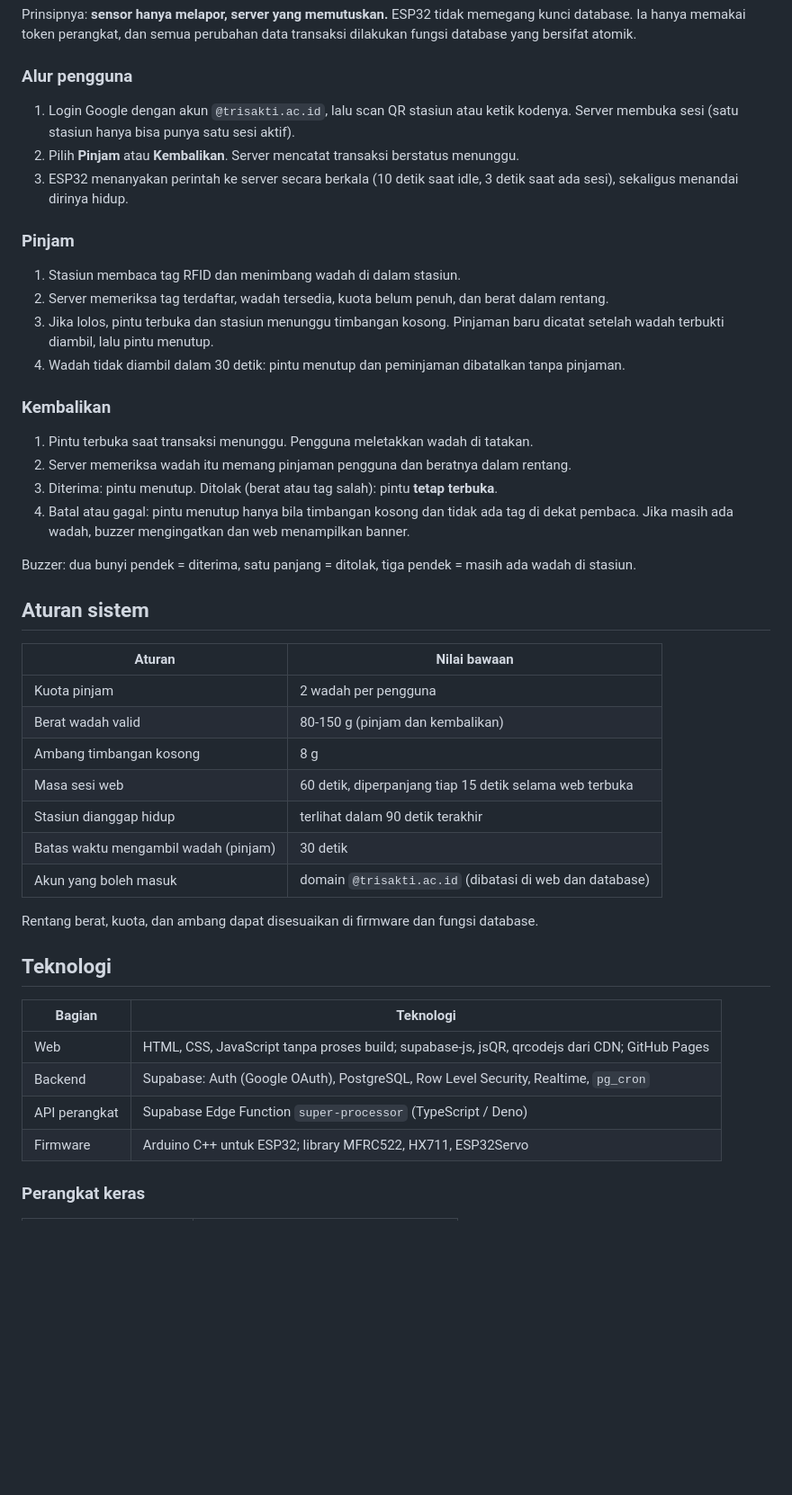
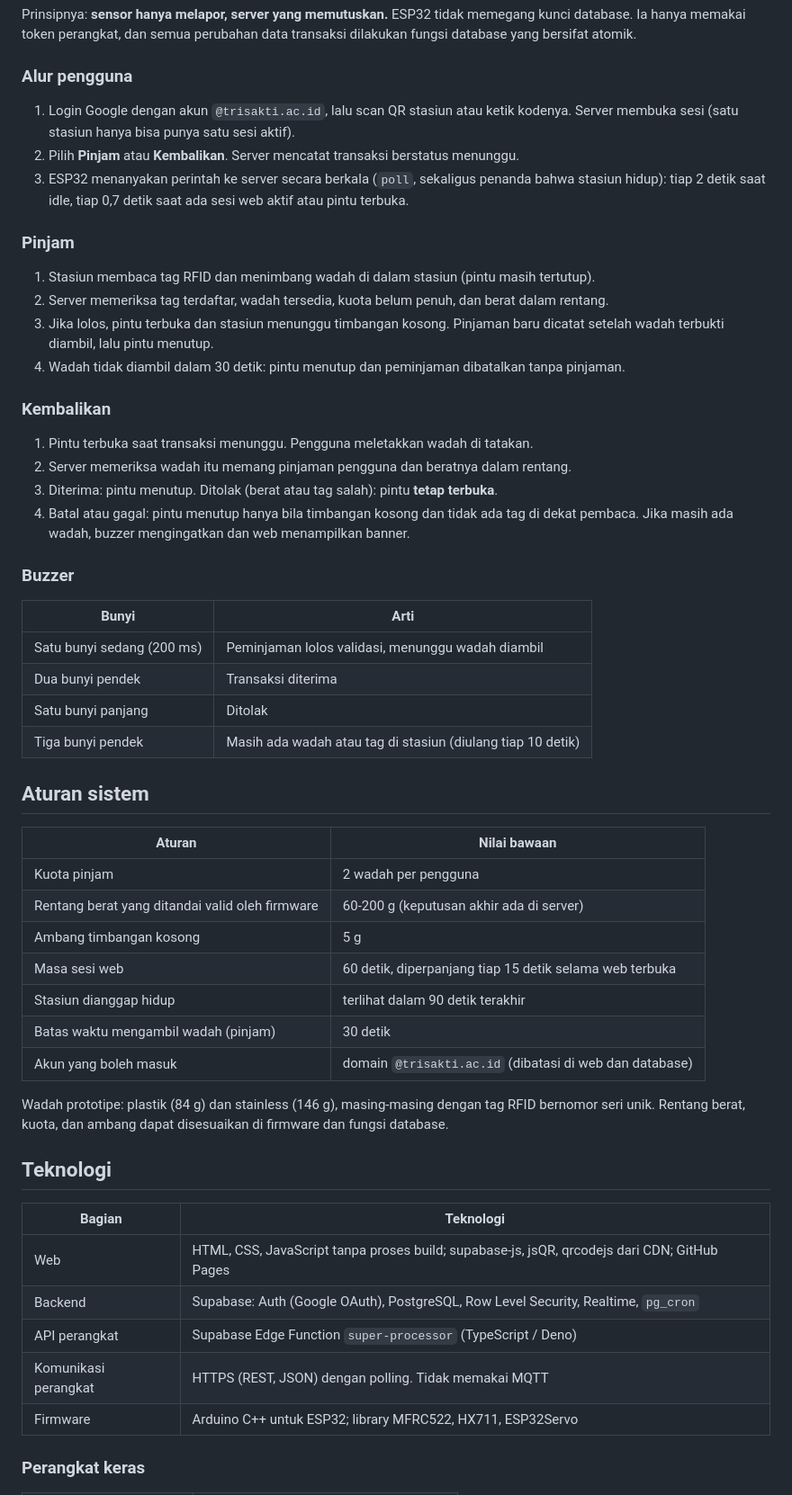
Before and after one commit to Dmradihdyo/Stasiun_Wadah_Pintar, a Markdown page: README.md, the part around one of its changes. Shown at 90% size. Rendered like a GitHub page; blank space fills up the shorter version.

```diff
--- a/README.md
+++ b/README.md
@@ -20,37 +33,47 @@ flowchart LR
 Prinsipnya: **sensor hanya melapor, server yang memutuskan.** ESP32 tidak memegang kunci database. Ia hanya memakai token perangkat, dan semua perubahan data transaksi dilakukan fungsi database yang bersifat atomik.
 
 ### Alur pengguna
+
 1. Login Google dengan akun `@trisakti.ac.id`, lalu scan QR stasiun atau ketik kodenya. Server membuka sesi (satu stasiun hanya bisa punya satu sesi aktif).
 2. Pilih **Pinjam** atau **Kembalikan**. Server mencatat transaksi berstatus menunggu.
-3. ESP32 menanyakan perintah ke server secara berkala (10 detik saat idle, 3 detik saat ada sesi), sekaligus menandai dirinya hidup.
+3. ESP32 menanyakan perintah ke server secara berkala (`poll`, sekaligus penanda bahwa stasiun hidup): tiap 2 detik saat idle, tiap 0,7 detik saat ada sesi web aktif atau pintu terbuka.
 
 ### Pinjam
-1. Stasiun membaca tag RFID dan menimbang wadah di dalam stasiun.
+
+1. Stasiun membaca tag RFID dan menimbang wadah di dalam stasiun (pintu masih tertutup).
 2. Server memeriksa tag terdaftar, wadah tersedia, kuota belum penuh, dan berat dalam rentang.
 3. Jika lolos, pintu terbuka dan stasiun menunggu timbangan kosong. Pinjaman baru dicatat setelah wadah terbukti diambil, lalu pintu menutup.
 4. Wadah tidak diambil dalam 30 detik: pintu menutup dan peminjaman dibatalkan tanpa pinjaman.
 
 ### Kembalikan
+
 1. Pintu terbuka saat transaksi menunggu. Pengguna meletakkan wadah di tatakan.
 2. Server memeriksa wadah itu memang pinjaman pengguna dan beratnya dalam rentang.
 3. Diterima: pintu menutup. Ditolak (berat atau tag salah): pintu **tetap terbuka**.
 4. Batal atau gagal: pintu menutup hanya bila timbangan kosong dan tidak ada tag di dekat pembaca. Jika masih ada wadah, buzzer mengingatkan dan web menampilkan banner.
 
-Buzzer: dua bunyi pendek = diterima, satu panjang = ditolak, tiga pendek = masih ada wadah di stasiun.
+### Buzzer
+
+| Bunyi | Arti |
+|---|---|
+| Satu bunyi sedang (200 ms) | Peminjaman lolos validasi, menunggu wadah diambil |
+| Dua bunyi pendek | Transaksi diterima |
+| Satu bunyi panjang | Ditolak |
+| Tiga bunyi pendek | Masih ada wadah atau tag di stasiun (diulang tiap 10 detik) |
 
 ## Aturan sistem
 
 | Aturan | Nilai bawaan |
 |---|---|
 | Kuota pinjam | 2 wadah per pengguna |
-| Berat wadah valid | 80-150 g (pinjam dan kembalikan) |
-| Ambang timbangan kosong | 8 g |
+| Rentang berat yang ditandai valid oleh firmware | 60-200 g (keputusan akhir ada di server) |
+| Ambang timbangan kosong | 5 g |
 | Masa sesi web | 60 detik, diperpanjang tiap 15 detik selama web terbuka |
 | Stasiun dianggap hidup | terlihat dalam 90 detik terakhir |
 | Batas waktu mengambil wadah (pinjam) | 30 detik |
 | Akun yang boleh masuk | domain `@trisakti.ac.id` (dibatasi di web dan database) |
 
-Rentang berat, kuota, dan ambang dapat disesuaikan di firmware dan fungsi database.
+Wadah prototipe: plastik (84 g) dan stainless (146 g), masing-masing dengan tag RFID bernomor seri unik. Rentang berat, kuota, dan ambang dapat disesuaikan di firmware dan fungsi database.
 
 ## Teknologi
 
@@ -59,6 +82,7 @@ Rentang berat, kuota, dan ambang dapat disesuaikan di firmware dan fungsi databa
 | Web | HTML, CSS, JavaScript tanpa proses build; supabase-js, jsQR, qrcodejs dari CDN; GitHub Pages |
 | Backend | Supabase: Auth (Google OAuth), PostgreSQL, Row Level Security, Realtime, `pg_cron` |
 | API perangkat | Supabase Edge Function `super-processor` (TypeScript / Deno) |
+| Komunikasi perangkat | HTTPS (REST, JSON) dengan polling. Tidak memakai MQTT |
 | Firmware | Arduino C++ untuk ESP32; library MFRC522, HX711, ESP32Servo |
 
 ### Perangkat keras
```
Also changed, not shown: other parts of README.md (+94 -8 lines).
